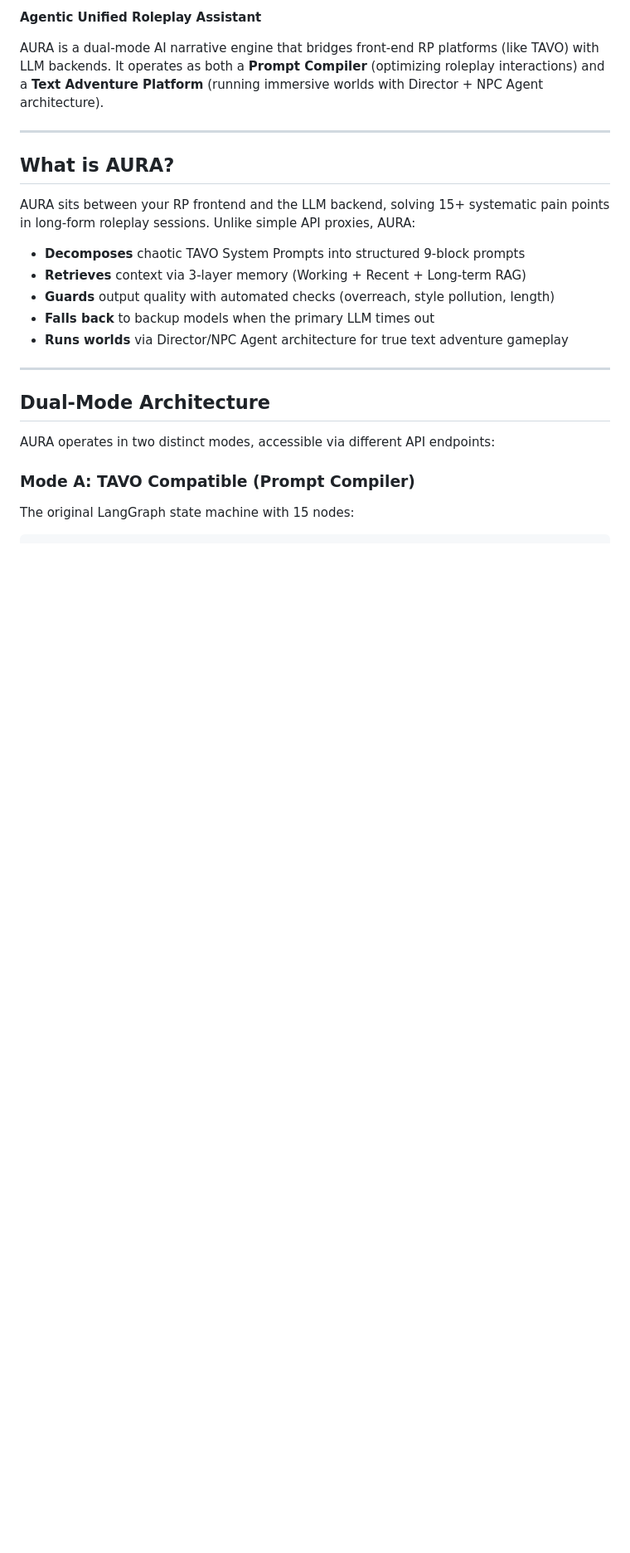
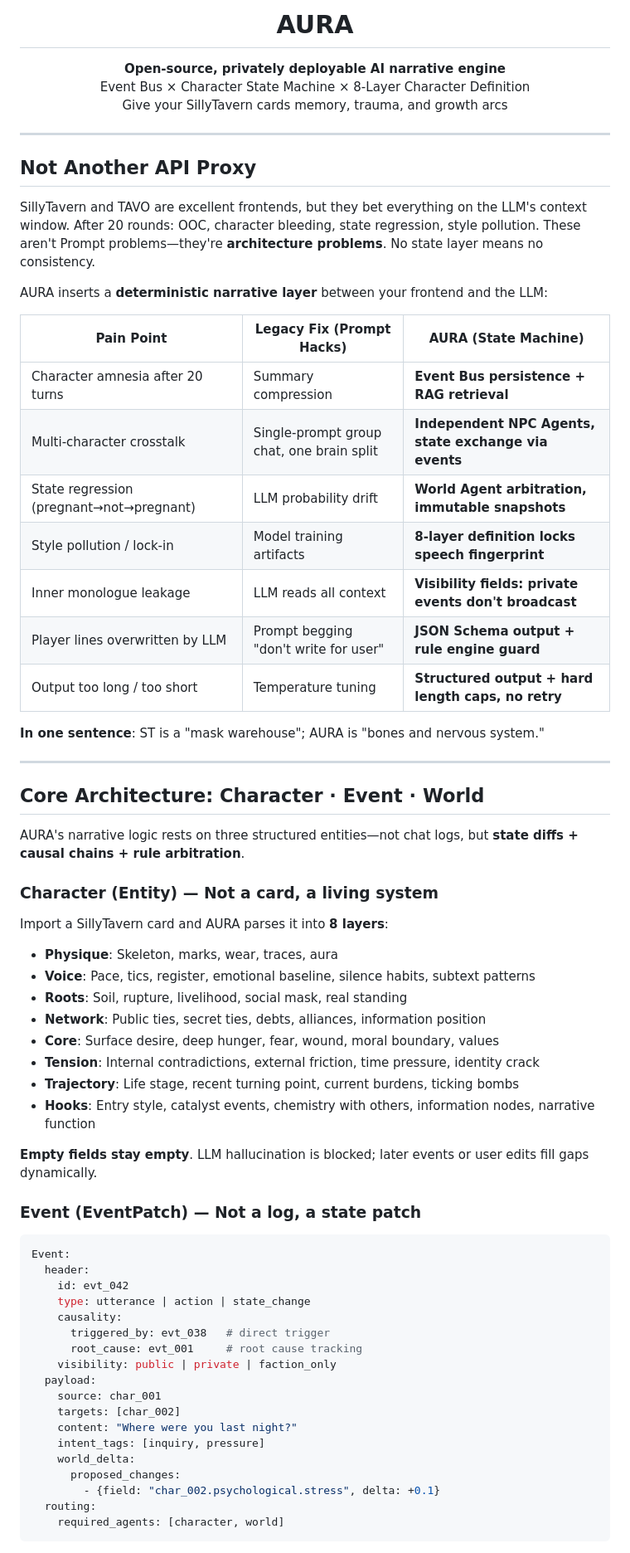
Before and after one commit to hbbtsk/AURA, a Markdown page: README.md, the part around one of its changes. Shown at 83% size. Rendered like a GitHub page; blank space fills up the shorter version.

````diff
--- a/README.md
+++ b/README.md
@@ -2,26 +4,73 @@
 
-**Agentic Unified Roleplay Assistant**
+<h1 align="center">AURA</h1>
 
-AURA is a dual-mode AI narrative engine that bridges front-end RP platforms (like TAVO) with LLM backends. It operates as both a **Prompt Compiler** (optimizing roleplay interactions) and a **Text Adventure Platform** (running immersive worlds with Director + NPC Agent architecture).
+<p align="center">
+  <strong>Open-source, privately deployable AI narrative engine</strong><br>
+  Event Bus × Character State Machine × 8-Layer Character Definition<br>
+  Give your SillyTavern cards memory, trauma, and growth arcs
+</p>
 
 ---
 
-## What is AURA?
+## Not Another API Proxy
 
-AURA sits between your RP frontend and the LLM backend, solving 15+ systematic pain points in long-form roleplay sessions. Unlike simple API proxies, AURA:
+SillyTavern and TAVO are excellent frontends, but they bet everything on the LLM's context window. After 20 rounds: OOC, character bleeding, state regression, style pollution. These aren't Prompt problems—they're **architecture problems**. No state layer means no consistency.
 
-- **Decomposes** chaotic TAVO System Prompts into structured 9-block prompts
-- **Retrieves** context via 3-layer memory (Working + Recent + Long-term RAG)
-- **Guards** output quality with automated checks (overreach, style pollution, length)
-- **Falls back** to backup models when the primary LLM times out
-- **Runs worlds** via Director/NPC Agent architecture for true text adventure gameplay
+AURA inserts a **deterministic narrative layer** between your frontend and the LLM:
+
+| Pain Point | Legacy Fix (Prompt Hacks) | AURA (State Machine) |
+|------------|--------------------------|---------------------|
+| Character amnesia after 20 turns | Summary compression | **Event Bus persistence + RAG retrieval** |
+| Multi-character crosstalk | Single-prompt group chat, one brain split | **Independent NPC Agents, state exchange via events** |
+| State regression (pregnant→not→pregnant) | LLM probability drift | **World Agent arbitration, immutable snapshots** |
+| Style pollution / lock-in | Model training artifacts | **8-layer definition locks speech fingerprint** |
+| Inner monologue leakage | LLM reads all context | **Visibility fields: private events don't broadcast** |
+| Player lines overwritten by LLM | Prompt begging "don't write for user" | **JSON Schema output + rule engine guard** |
+| Output too long / too short | Temperature tuning | **Structured output + hard length caps, no retry** |
+
+**In one sentence**: ST is a "mask warehouse"; AURA is "bones and nervous system."
 
 ---
 
-## Dual-Mode Architecture
+## Core Architecture: Character · Event · World
 
-AURA operates in two distinct modes, accessible via different API endpoints:
+AURA's narrative logic rests on three structured entities—not chat logs, but **state diffs + causal chains + rule arbitration**.
 
-### Mode A: TAVO Compatible (Prompt Compiler)
+### Character (Entity) — Not a card, a living system
 
-The original LangGraph state machine with 15 nodes:
+Import a SillyTavern card and AURA parses it into **8 layers**:
+
+- **Physique**: Skeleton, marks, wear, traces, aura
+- **Voice**: Pace, tics, register, emotional baseline, silence habits, subtext patterns
+- **Roots**: Soil, rupture, livelihood, social mask, real standing
+- **Network**: Public ties, secret ties, debts, alliances, information position
+- **Core**: Surface desire, deep hunger, fear, wound, moral boundary, values
+- **Tension**: Internal contradictions, external friction, time pressure, identity crack
+- **Trajectory**: Life stage, recent turning point, current burdens, ticking bombs
+- **Hooks**: Entry style, catalyst events, chemistry with others, information nodes, narrative function
+
+**Empty fields stay empty**. LLM hallucination is blocked; later events or user edits fill gaps dynamically.
+
+### Event (EventPatch) — Not a log, a state patch
+
+```yaml
+Event:
+  header:
+    id: evt_042
+    type: utterance | action | state_change
+    causality:
+      triggered_by: evt_038   # direct trigger
+      root_cause: evt_001     # root cause tracking
+    visibility: public | private | faction_only
+  payload:
+    source: char_001
+    targets: [char_002]
+    content: "Where were you last night?"
+    intent_tags: [inquiry, pressure]
+    world_delta:
+      proposed_changes:
+        - {field: "char_002.psychological.stress", delta: +0.1}
+  routing:
+    required_agents: [character, world]
+```
+
````
Also changed, not shown: other parts of README.md (+73 -179 lines), README.zh.md (+10 -4 lines).
